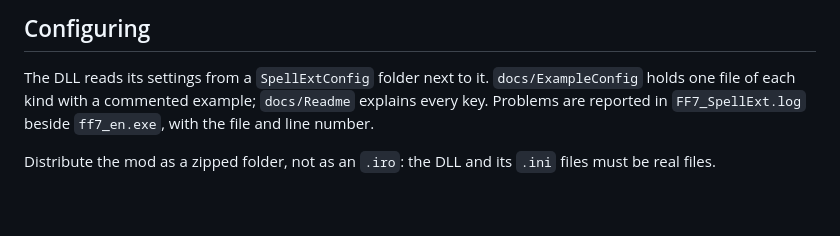
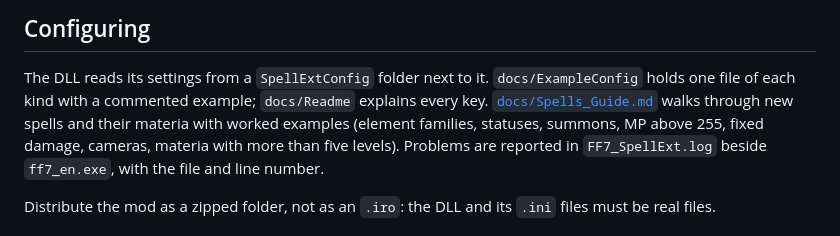
Before and after one commit to Zyrrahx/FF7_SpellExt, a Markdown page: README.md, the part around the change. GitHub-like rendering; blank space fills up the shorter version.

Commit message:
docs: a guide to new spells with worked examples, linked from the README
Co-Authored-By: Claude Opus 5.5 <noreply@anthropic.com>

```diff
--- a/README.md
+++ b/README.md
@@ -55,7 +55,9 @@ and `build/AF3DN.P` (a stand-in for the original graphics driver, for setups wit
 
 ## Configuring
 The DLL reads its settings from a `SpellExtConfig` folder next to it. `docs/ExampleConfig` holds one file of each
-kind with a commented example; `docs/Readme` explains every key. Problems are reported in `FF7_SpellExt.log`
+kind with a commented example; `docs/Readme` explains every key.
+[`docs/Spells_Guide.md`](docs/Spells_Guide.md) walks through new spells and their materia with worked examples
+(element families, statuses, summons, MP above 255, fixed damage, cameras, materia with more than five levels). Problems are reported in `FF7_SpellExt.log`
 beside `ff7_en.exe`, with the file and line number.
 
 Distribute the mod as a zipped folder, not as an `.iro`: the DLL and its `.ini` files must be real files.
```
Also changed, not shown: docs/Spells_Guide.md (added, +282 -0 lines).
